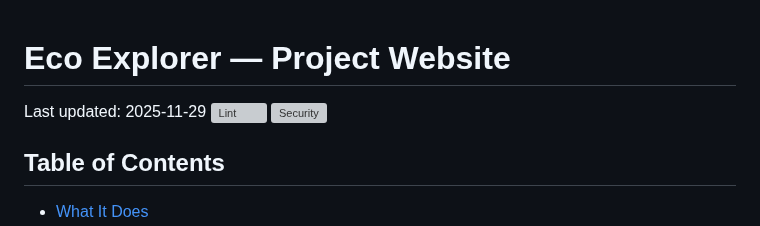
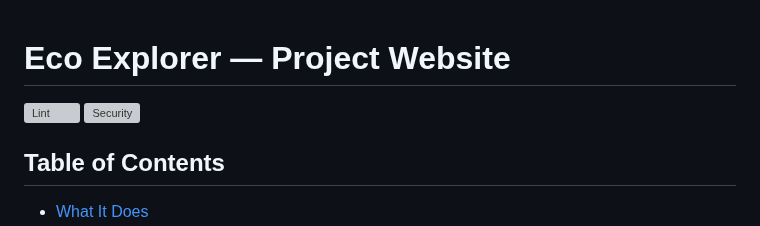
Before and after one commit to RaphaelGuerra/eco-explorer-website, a Markdown page: README.md, the part around the change. Drawn GitHub-style; grey boxes are pictures that could not be loaded.

Commit message:
docs: remove last updated

```diff
--- a/README.md
+++ b/README.md
@@ -1,6 +1,5 @@
 # Eco Explorer — Project Website
 
-Last updated: 2025-11-29
 [![Lint](https://github.com/RaphaelGuerra/eco-explorer-website/actions/workflows/lint.yml/badge.svg)](https://github.com/RaphaelGuerra/eco-explorer-website/actions/workflows/lint.yml)
 [![Security](https://github.com/RaphaelGuerra/eco-explorer-website/actions/workflows/security.yml/badge.svg)](https://github.com/RaphaelGuerra/eco-explorer-website/actions/workflows/security.yml)
 
```
